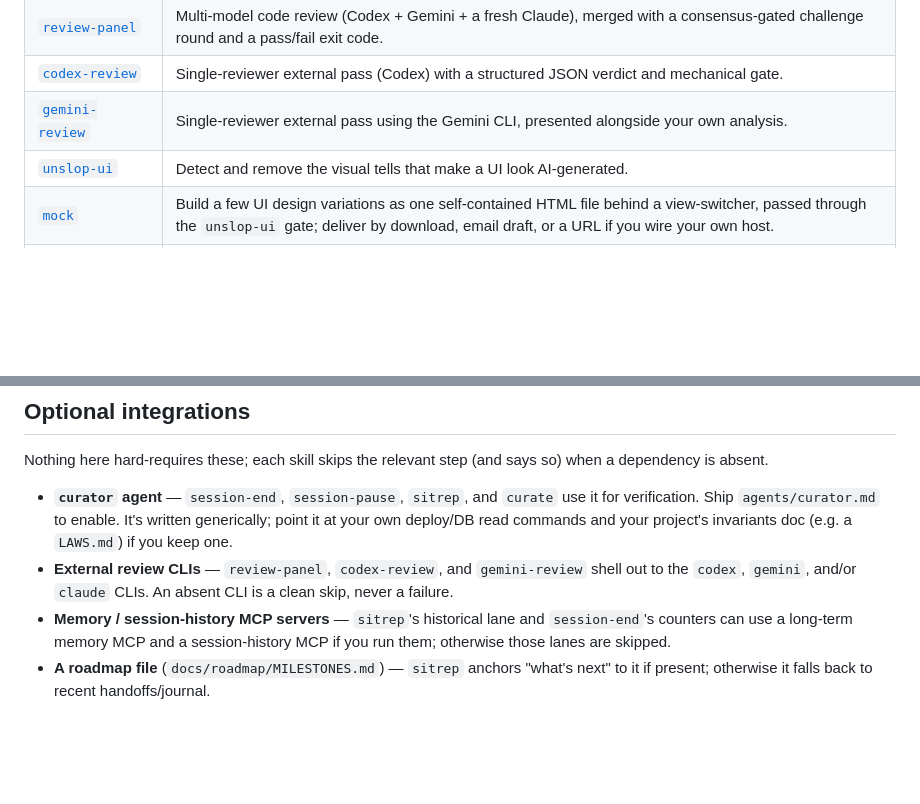
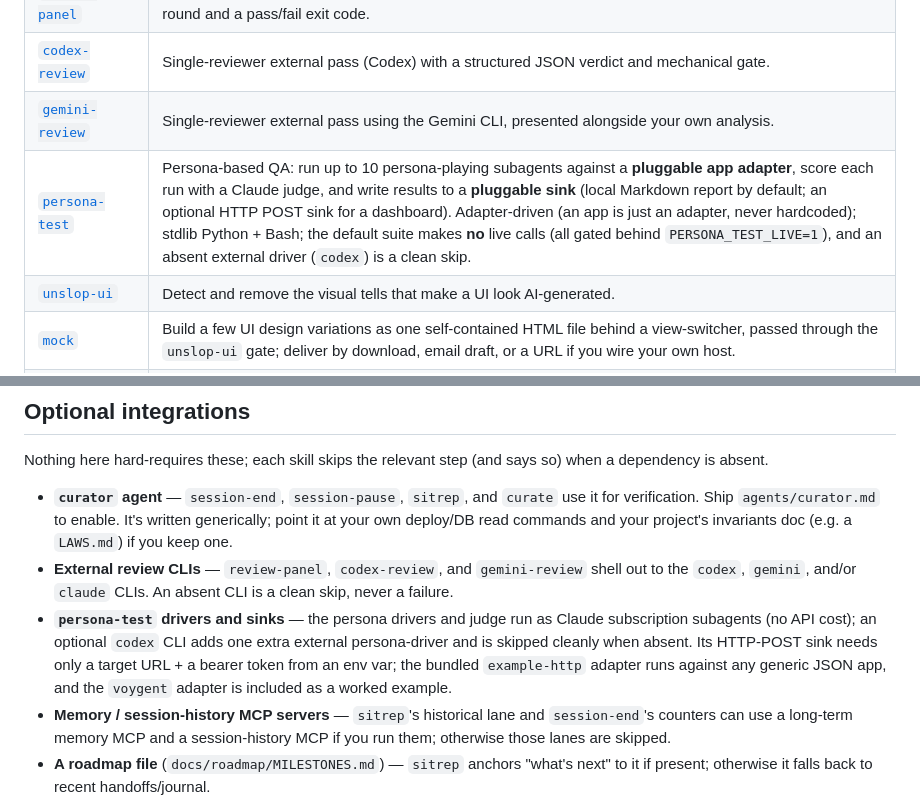
Before and after one commit to iamneilroberts/claude-skills, a Markdown page: README.md, 2 parts joined by grey strips. Rendered like a GitHub page; blank space fills up the shorter version.

Commit message:
docs(readme): catalog the persona-test skill + its optional integrations
Add persona-test to the Skills table (persona-based QA: N persona
subagents against a pluggable adapter, Claude-judge scored, pluggable
sink) and an Optional-integrations note (subscription drivers + judge,
optional codex driver, HTTP-POST sink, example-http/voygent adapters).

Claude-Session: https://claude.ai/code/session_01BRAFpe9BAxzcTwzB2dgtj9

```diff
--- a/README.md
+++ b/README.md
@@ -76,6 +76,7 @@ It lives in three places that reinforce each other:
 | [`review-panel`](skills/review-panel/SKILL.md) | Multi-model code review (Codex + Gemini + a fresh Claude), merged with a consensus-gated challenge round and a pass/fail exit code. |
 | [`codex-review`](skills/codex-review/SKILL.md) | Single-reviewer external pass (Codex) with a structured JSON verdict and mechanical gate. |
 | [`gemini-review`](skills/gemini-review/SKILL.md) | Single-reviewer external pass using the Gemini CLI, presented alongside your own analysis. |
+| [`persona-test`](skills/persona-test/SKILL.md) | Persona-based QA: run up to 10 persona-playing subagents against a **pluggable app adapter**, score each run with a Claude judge, and write results to a **pluggable sink** (local Markdown report by default; an optional HTTP POST sink for a dashboard). Adapter-driven (an app is just an adapter, never hardcoded); stdlib Python + Bash; the default suite makes **no** live calls (all gated behind `PERSONA_TEST_LIVE=1`), and an absent external driver (`codex`) is a clean skip. |
 | [`unslop-ui`](skills/unslop-ui/SKILL.md) | Detect and remove the visual tells that make a UI look AI-generated. |
 | [`mock`](skills/mock/SKILL.md) | Build a few UI design variations as one self-contained HTML file behind a view-switcher, passed through the `unslop-ui` gate; deliver by download, email draft, or a URL if you wire your own host. |
 | [`my-voice`](skills/my-voice/SKILL.md) | Rewrite text to sound like a specific person: distill a checkable voice profile from a writing sample + a short interview, then de-slop the AI tells and verify the output against it. The prose counterpart to `unslop-ui`. |
@@ -144,6 +145,11 @@ is absent.
   deploy/DB read commands and your project's invariants doc (e.g. a `LAWS.md`) if you keep one.
 - **External review CLIs** — `review-panel`, `codex-review`, and `gemini-review` shell out to the
   `codex`, `gemini`, and/or `claude` CLIs. An absent CLI is a clean skip, never a failure.
+- **`persona-test` drivers and sinks** — the persona drivers and judge run as Claude subscription
+  subagents (no API cost); an optional `codex` CLI adds one extra external persona-driver and is
+  skipped cleanly when absent. Its HTTP-POST sink needs only a target URL + a bearer token from an
+  env var; the bundled `example-http` adapter runs against any generic JSON app, and the `voygent`
+  adapter is included as a worked example.
 - **Memory / session-history MCP servers** — `sitrep`'s historical lane and `session-end`'s counters
   can use a long-term memory MCP and a session-history MCP if you run them; otherwise those lanes are
   skipped.
```
